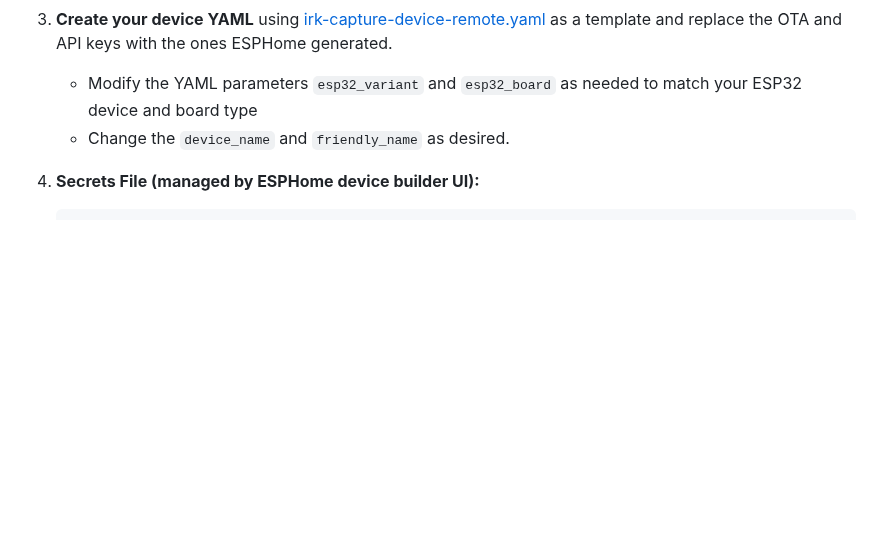
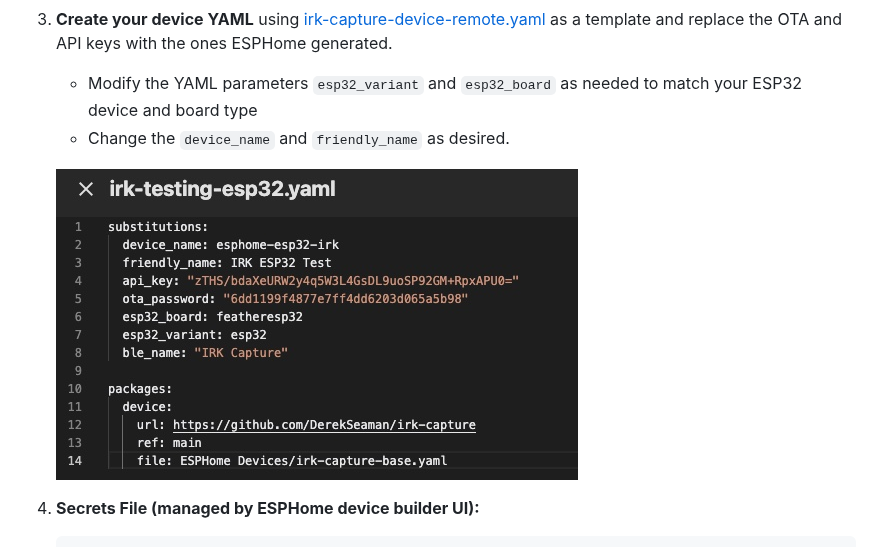
Before and after one commit to DerekSeaman/irk-capture, a Markdown page: README.md, the part around the change. Drawn GitHub-style; pictures changed too: docs/screenshot-3.jpg (added); blank space fills up the shorter version.

Commit message:
Add screenshot for Option 1 remote installation
🤖 Generated with [Claude Code](https://claude.com/claude-code)

Co-Authored-By: Claude <noreply@anthropic.com>

```diff
--- a/README.md
+++ b/README.md
@@ -70,6 +70,8 @@ This is the simplest installation method. It pulls the component directly from G
 3. **Create your device YAML** using [irk-capture-device-remote.yaml](ESPHome%20Devices/irk-capture-device-remote.yaml) as a template and replace the OTA and API keys with the ones ESPHome generated.
    - Modify the YAML parameters `esp32_variant` and `esp32_board` as needed to match your ESP32 device and board type
    - Change the `device_name` and `friendly_name` as desired.
+
+   ![ESPHome Device Builder YAML Configuration](docs/screenshot-3.jpg)
 
 4. **Secrets File (managed by ESPHome device builder UI):**
 
```
